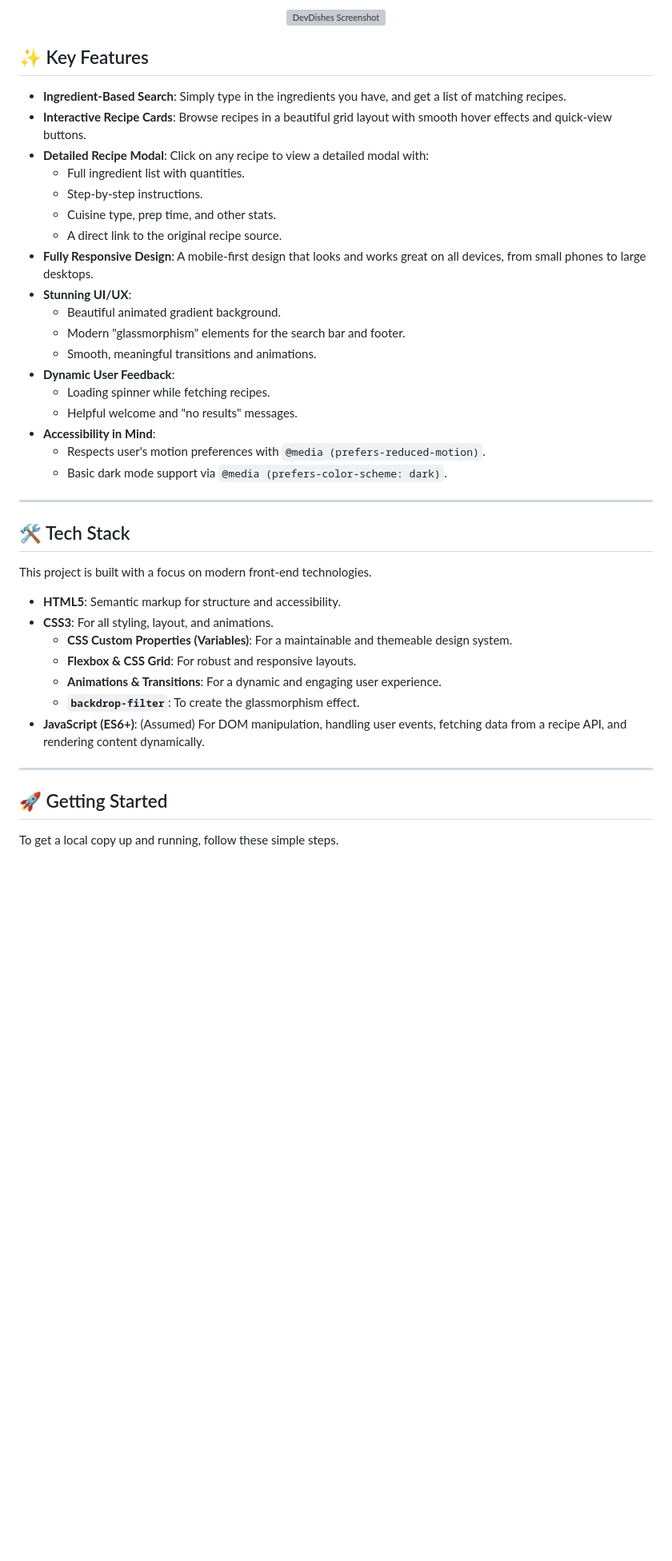
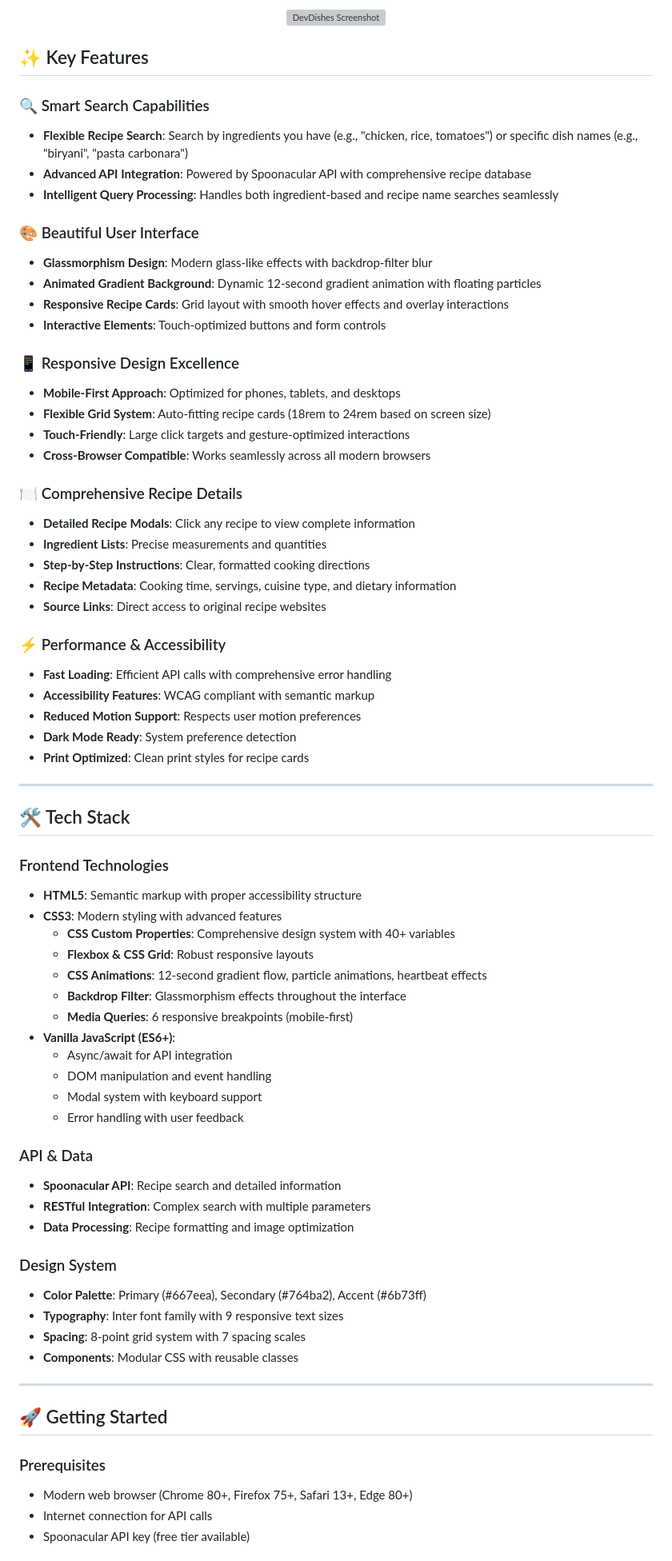
Before and after one commit to tyagigolu02/DevDishes, a Markdown page: README.md, the part around one of its changes. Shown at 80% size. Drawn GitHub-style; blank space fills up the shorter version; grey boxes are pictures that could not be loaded.

```diff
--- a/README.md
+++ b/README.md
@@ -14,44 +13,73 @@ DevDishes is a modern, responsive web application that helps you discover exciti
 </p>
-
 
 ## ✨ Key Features
 
-*   **Ingredient-Based Search**: Simply type in the ingredients you have, and get a list of matching recipes.
-*   **Interactive Recipe Cards**: Browse recipes in a beautiful grid layout with smooth hover effects and quick-view buttons.
-*   **Detailed Recipe Modal**: Click on any recipe to view a detailed modal with:
-    *   Full ingredient list with quantities.
-    *   Step-by-step instructions.
-    *   Cuisine type, prep time, and other stats.
-    *   A direct link to the original recipe source.
-*   **Fully Responsive Design**: A mobile-first design that looks and works great on all devices, from small phones to large desktops.
-*   **Stunning UI/UX**:
-    *   Beautiful animated gradient background.
-    *   Modern "glassmorphism" elements for the search bar and footer.
-    *   Smooth, meaningful transitions and animations.
-*   **Dynamic User Feedback**:
-    *   Loading spinner while fetching recipes.
-    *   Helpful welcome and "no results" messages.
-*   **Accessibility in Mind**:
-    *   Respects user's motion preferences with `@media (prefers-reduced-motion)`.
-    *   Basic dark mode support via `@media (prefers-color-scheme: dark)`.
+### 🔍 Smart Search Capabilities
+- **Flexible Recipe Search**: Search by ingredients you have (e.g., "chicken, rice, tomatoes") or specific dish names (e.g., "biryani", "pasta carbonara")
+- **Advanced API Integration**: Powered by Spoonacular API with comprehensive recipe database
+- **Intelligent Query Processing**: Handles both ingredient-based and recipe name searches seamlessly
+
+### 🎨 Beautiful User Interface
+- **Glassmorphism Design**: Modern glass-like effects with backdrop-filter blur
+- **Animated Gradient Background**: Dynamic 12-second gradient animation with floating particles
+- **Responsive Recipe Cards**: Grid layout with smooth hover effects and overlay interactions
+- **Interactive Elements**: Touch-optimized buttons and form controls
+
+### 📱 Responsive Design Excellence
+- **Mobile-First Approach**: Optimized for phones, tablets, and desktops
+- **Flexible Grid System**: Auto-fitting recipe cards (18rem to 24rem based on screen size)
+- **Touch-Friendly**: Large click targets and gesture-optimized interactions
+- **Cross-Browser Compatible**: Works seamlessly across all modern browsers
+
+### 🍽️ Comprehensive Recipe Details
+- **Detailed Recipe Modals**: Click any recipe to view complete information
+- **Ingredient Lists**: Precise measurements and quantities
+- **Step-by-Step Instructions**: Clear, formatted cooking directions
+- **Recipe Metadata**: Cooking time, servings, cuisine type, and dietary information
+- **Source Links**: Direct access to original recipe websites
+
+### ⚡ Performance & Accessibility
+- **Fast Loading**: Efficient API calls with comprehensive error handling
+- **Accessibility Features**: WCAG compliant with semantic markup
+- **Reduced Motion Support**: Respects user motion preferences
+- **Dark Mode Ready**: System preference detection
+- **Print Optimized**: Clean print styles for recipe cards
 
 ---
 
 ## 🛠️ Tech Stack
 
-This project is built with a focus on modern front-end technologies.
+### Frontend Technologies
+- **HTML5**: Semantic markup with proper accessibility structure
+- **CSS3**: Modern styling with advanced features
+  - **CSS Custom Properties**: Comprehensive design system with 40+ variables
+  - **Flexbox & CSS Grid**: Robust responsive layouts
+  - **CSS Animations**: 12-second gradient flow, particle animations, heartbeat effects
+  - **Backdrop Filter**: Glassmorphism effects throughout the interface
+  - **Media Queries**: 6 responsive breakpoints (mobile-first)
+- **Vanilla JavaScript (ES6+)**:
+  - Async/await for API integration
+  - DOM manipulation and event handling
+  - Modal system with keyboard support
+  - Error handling with user feedback
 
-*   **HTML5**: Semantic markup for structure and accessibility.
-*   **CSS3**: For all styling, layout, and animations.
-    *   **CSS Custom Properties (Variables)**: For a maintainable and themeable design system.
-    *   **Flexbox & CSS Grid**: For robust and responsive layouts.
-    *   **Animations & Transitions**: For a dynamic and engaging user experience.
-    *   **`backdrop-filter`**: To create the glassmorphism effect.
-*   **JavaScript (ES6+)**: (Assumed) For DOM manipulation, handling user events, fetching data from a recipe API, and rendering content dynamically.
+### API & Data
+- **Spoonacular API**: Recipe search and detailed information
+- **RESTful Integration**: Complex search with multiple parameters
+- **Data Processing**: Recipe formatting and image optimization
+
+### Design System
+- **Color Palette**: Primary (#667eea), Secondary (#764ba2), Accent (#6b73ff)
+- **Typography**: Inter font family with 9 responsive text sizes
+- **Spacing**: 8-point grid system with 7 spacing scales
+- **Components**: Modular CSS with reusable classes
 
 ---
 
 ## 🚀 Getting Started
 
-To get a local copy up and running, follow these simple steps.
+### Prerequisites
+- Modern web browser (Chrome 80+, Firefox 75+, Safari 13+, Edge 80+)
+- Internet connection for API calls
+- Spoonacular API key (free tier available)
 
```
Also changed, not shown: other parts of README.md (+164 -44 lines).
